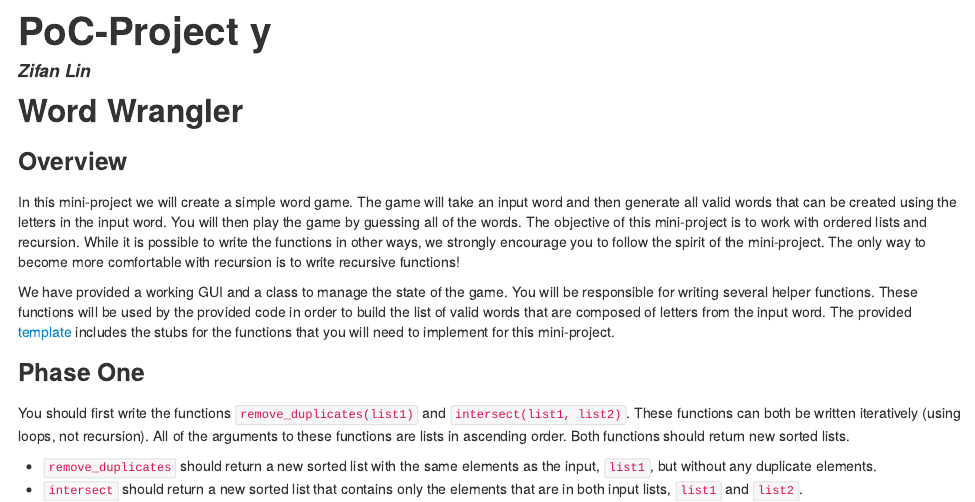
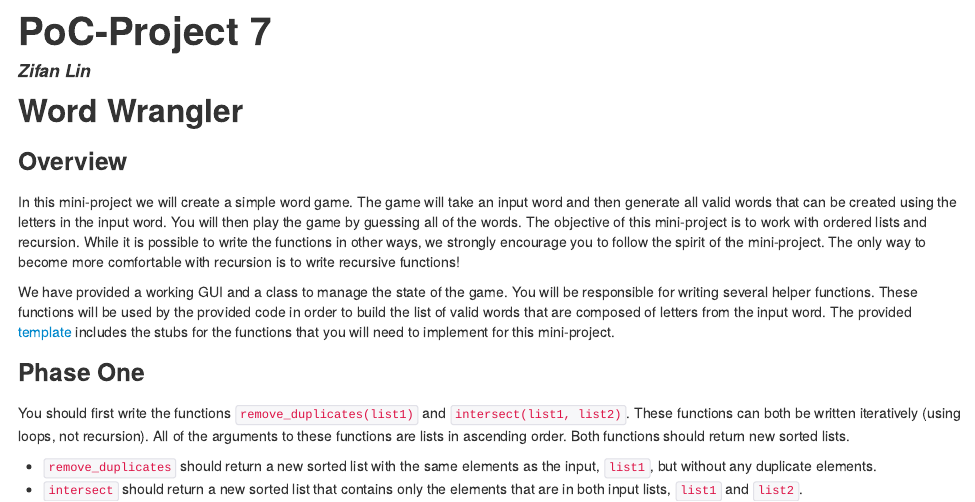
Before and after one commit to linzifan/python_courses, an R Markdown document (PoC-Project7.Rmd): the page in a window 1100 px wide, from its top. The pictures show the output file PoC-Project7.html that the author committed with the source, opened offline.

Commit message:
PoC-Project7

```diff
--- a/PoC-Project7.Rmd
+++ b/PoC-Project7.Rmd
@@ -1,5 +1,5 @@
 ---
-title: "PoC-Project y"
+title: "PoC-Project 7"
 author: "Zifan Lin"
 date: ""
 output: html_document
```
Also changed, not shown: PoC-Project7.html.
